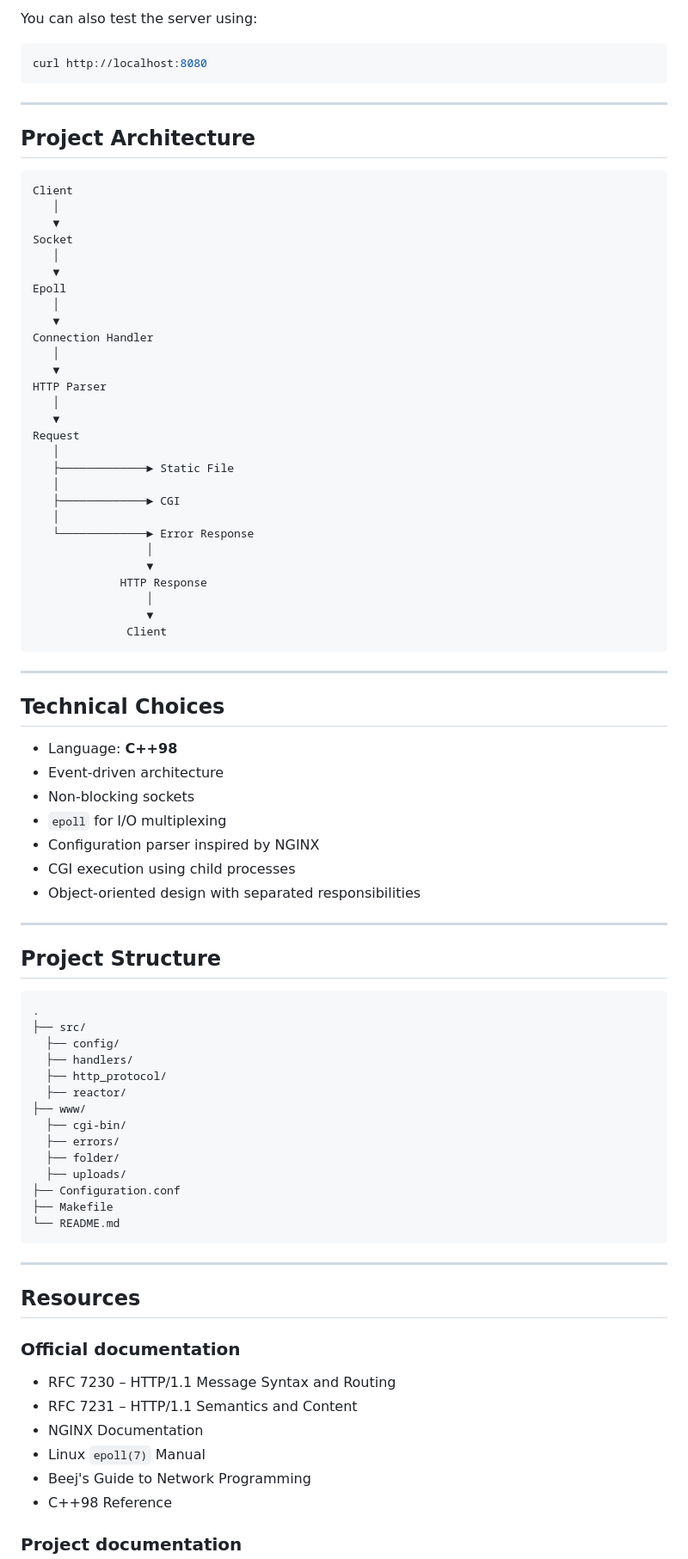
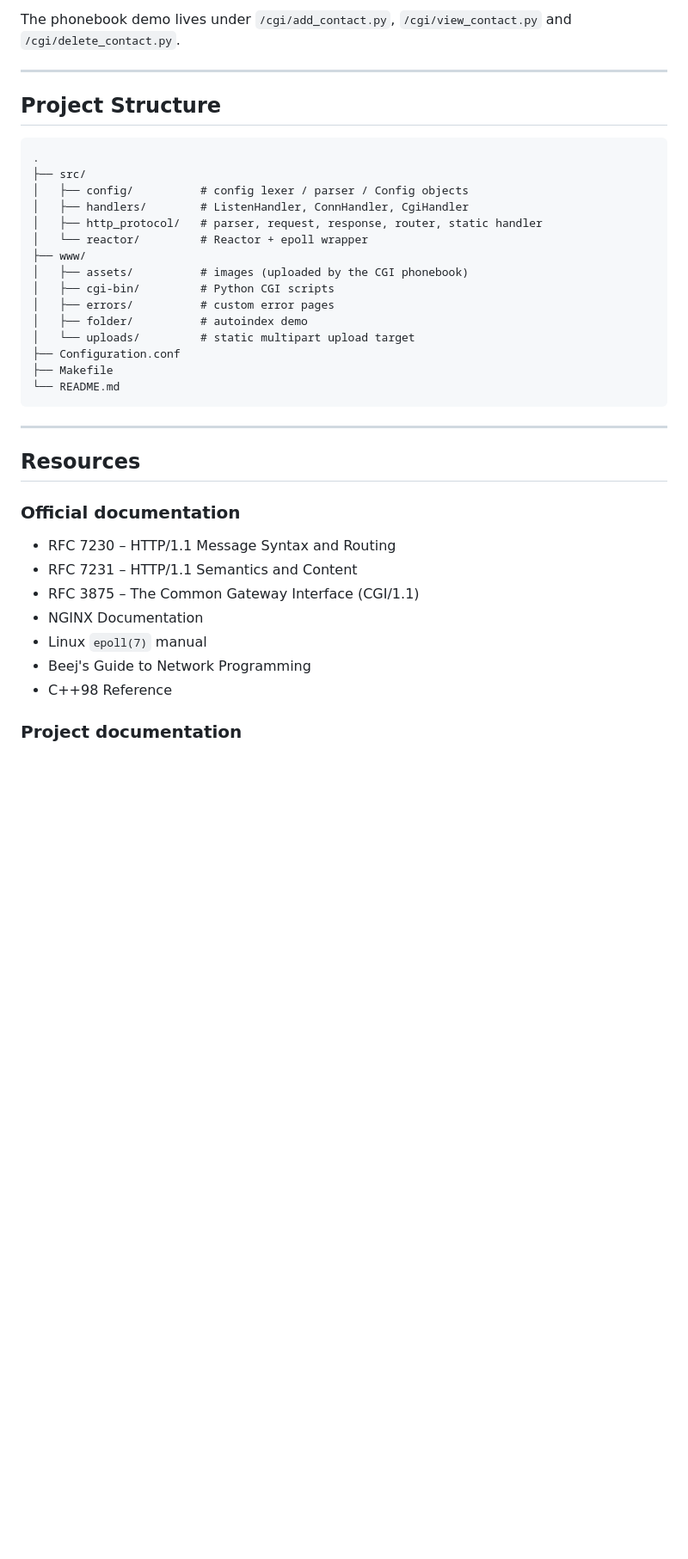
Before and after one commit to echatela/webserv, a Markdown page: README.md, the part around one of its changes. Shown at 86% size. Drawn GitHub-style; blank space fills up the shorter version.

````diff
--- a/README.md
+++ b/README.md
@@ -62,57 +132,7 @@ http://localhost:8080
 ```
 
-You can also test the server using:
-
-```bash
-curl http://localhost:8080
-```
-
----
-
-## Project Architecture
-
-```
-Client
-   │
-   ▼
-Socket
-   │
-   ▼
-Epoll
-   │
-   ▼
-Connection Handler
-   │
-   ▼
-HTTP Parser
-   │
-   ▼
-Request
-   │
-   ├─────────────► Static File
-   │
-   ├─────────────► CGI
-   │
-   └─────────────► Error Response
-                 │
-                 ▼
-             HTTP Response
-                 │
-                 ▼
-              Client
-```
-
----
-
-## Technical Choices
-
-* Language: **C++98**
-* Event-driven architecture
-* Non-blocking sockets
-* `epoll` for I/O multiplexing
-* Configuration parser inspired by NGINX
-* CGI execution using child processes
-* Object-oriented design with separated responsibilities
+The phonebook demo lives under `/cgi/add_contact.py`, `/cgi/view_contact.py`
+and `/cgi/delete_contact.py`.
 
 ---
 
@@ -121,15 +141,16 @@ Request
 ```
 .
 ├── src/
-  ├── config/
-  ├── handlers/
-  ├── http_protocol/
-  ├── reactor/
+│   ├── config/          # config lexer / parser / Config objects
+│   ├── handlers/        # ListenHandler, ConnHandler, CgiHandler
+│   ├── http_protocol/   # parser, request, response, router, static handler
+│   └── reactor/         # Reactor + epoll wrapper
 ├── www/
-  ├── cgi-bin/
-  ├── errors/
-  ├── folder/
-  ├── uploads/
+│   ├── assets/          # images (uploaded by the CGI phonebook)
+│   ├── cgi-bin/         # Python CGI scripts
+│   ├── errors/          # custom error pages
+│   ├── folder/          # autoindex demo
+│   └── uploads/         # static multipart upload target
 ├── Configuration.conf
 ├── Makefile
 └── README.md
@@ -143,8 +164,9 @@ Request
 
 * RFC 7230 – HTTP/1.1 Message Syntax and Routing
 * RFC 7231 – HTTP/1.1 Semantics and Content
+* RFC 3875 – The Common Gateway Interface (CGI/1.1)
 * NGINX Documentation
-* Linux `epoll(7)` Manual
+* Linux `epoll(7)` manual
 * Beej's Guide to Network Programming
 * C++98 Reference
 
````
Also changed, not shown: other parts of README.md (+105 -35 lines).
